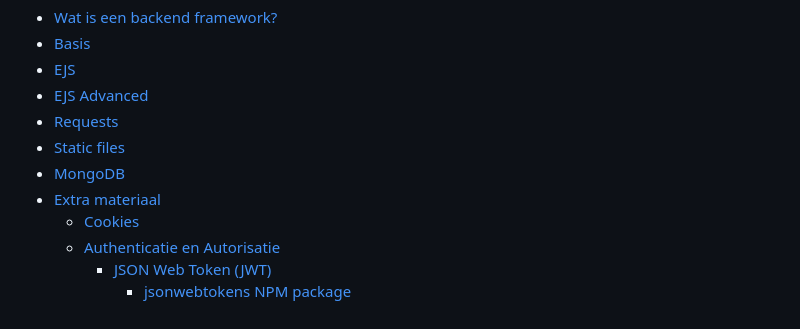
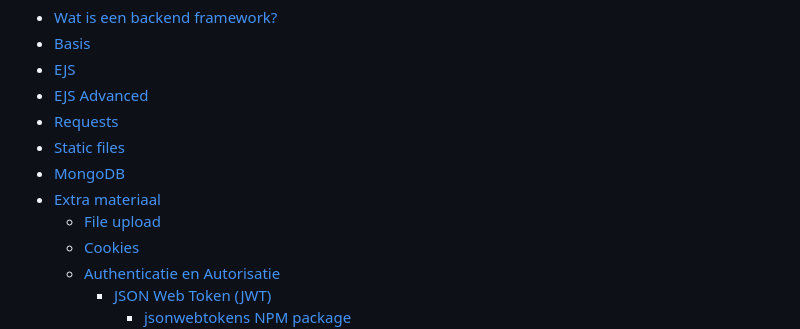
Before and after one commit to similonap/webontwikkeling-cursus, a Markdown page: SUMMARY.md, the part around the change. GitHub-like rendering.

```diff
--- a/SUMMARY.md
+++ b/SUMMARY.md
@@ -32,6 +32,7 @@
 * [Static files](express.js/static-files.md)
 * [MongoDB](express.js/mongodb.md)
 * [Extra materiaal](express.js/extra-materiaal/README.md)
+  * [File upload](express.js/extra-materiaal/file-upload.md)
   * [Cookies](express.js/cookies.md)
   * [Authenticatie en Autorisatie](express.js/authenticatie-en-autorisatie/README.md)
     * [JSON Web Token (JWT)](express.js/authenticatie-en-autorisatie/json-web-token-jwt.md)
```
Also changed, not shown: express.js/extra-materiaal/file-upload.md (added, +1 -0 lines).
